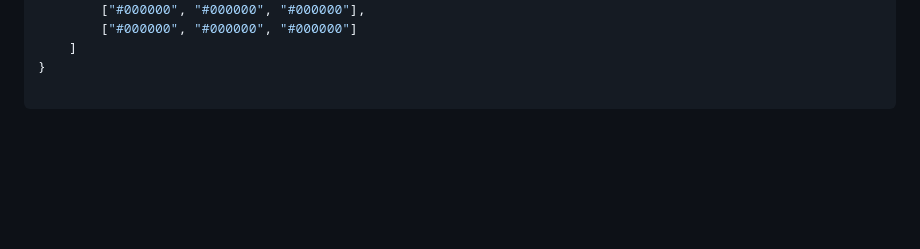
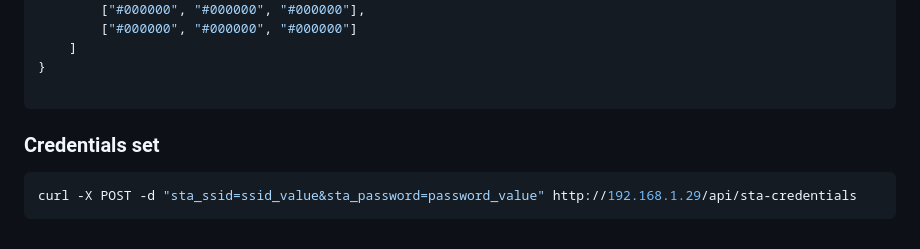
Before and after one commit to Akrobate/round-timer, a Markdown page: README.md, the part around the change. Rendered like a GitHub page; blank space fills up the shorter version.

Commit message:
Documenting

````diff
--- a/README.md
+++ b/README.md
@@ -146,3 +146,9 @@ curl -X GET http://192.168.1.29/api/business-state
 }
 
 ```
+
+### Credentials set
+
+```sh
+curl -X POST -d "sta_ssid=ssid_value&sta_password=password_value" http://192.168.1.29/api/sta-credentials
+```
````
